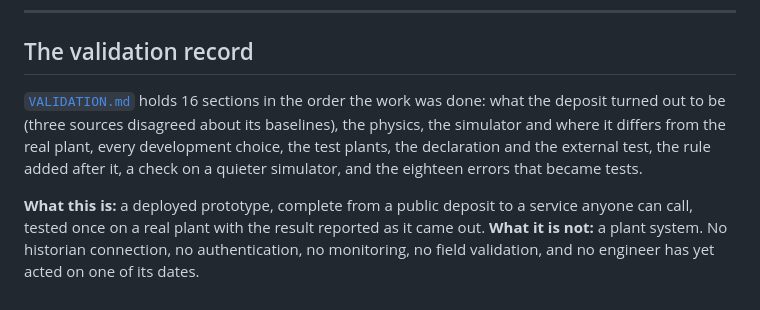
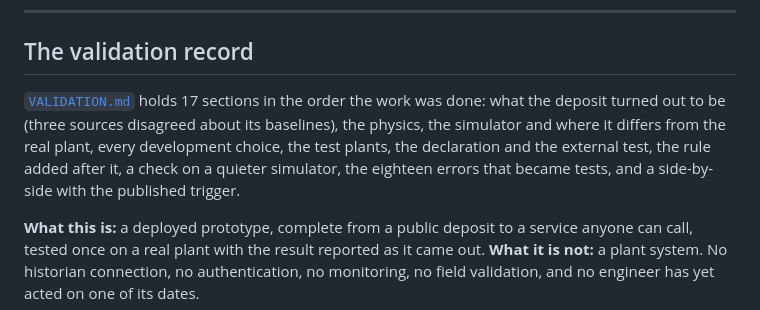
Before and after one commit to EngMtaleb/chemai, a Markdown page: projects/p03_ro_fouling/README.md, the part around the change. Drawn GitHub-style.

Commit message:
Project 3: the validation record now has 17 sections
Co-Authored-By: Claude Opus 5.5 <noreply@anthropic.com>
Claude-Session: https://claude.ai/code/session_01FCVuoMsfvQvpgW6FSYCxcC

```diff
--- a/projects/p03_ro_fouling/README.md
+++ b/projects/p03_ro_fouling/README.md
@@ -229,11 +229,11 @@ routine SWRO SCADA.* Membranes 16(8), 257,
 
 ## The validation record
 
-[`VALIDATION.md`](VALIDATION.md) holds 16 sections in the order the work was done: what the deposit
+[`VALIDATION.md`](VALIDATION.md) holds 17 sections in the order the work was done: what the deposit
 turned out to be (three sources disagreed about its baselines), the physics, the simulator and where
 it differs from the real plant, every development choice, the test plants, the declaration and the
-external test, the rule added after it, a check on a quieter simulator, and the eighteen errors that
-became tests.
+external test, the rule added after it, a check on a quieter simulator, the eighteen errors that
+became tests, and a side-by-side with the published trigger.
 
 **What this is:** a deployed prototype, complete from a public deposit to a service anyone can call,
 tested once on a real plant with the result reported as it came out.
```
